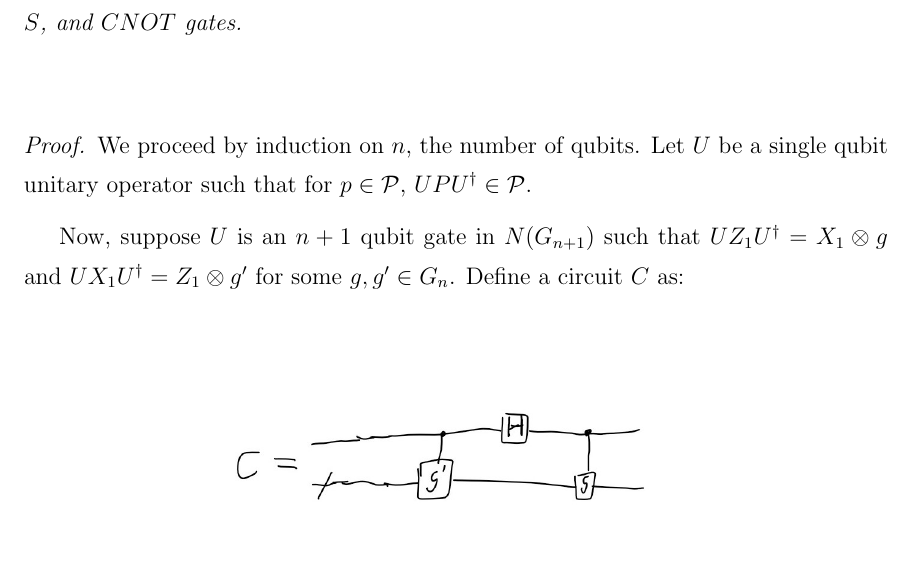
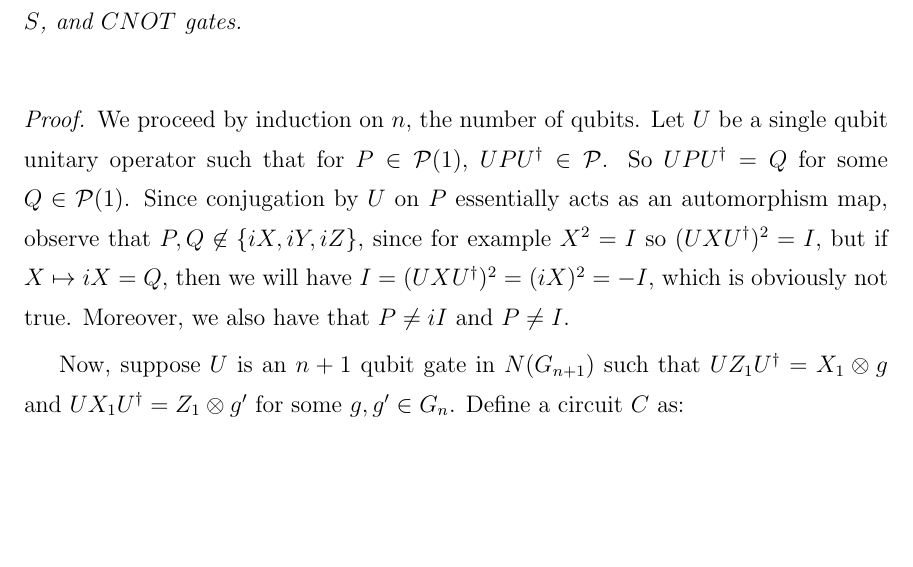
Before and after one commit to RavinderRai/qiso, a LaTeX thesis (thesis/thesis.tex): part of page 14 of 50, cut so that both start at the same text, the shorter picture padded with empty space. Compiled offline with pdfLaTeX; a LaTeX package or settings file that is missing is left out.

Commit message:
continued proof on normalizer group of Pauli's

```diff
--- a/thesis/thesis.tex
+++ b/thesis/thesis.tex
@@ -256,7 +256,7 @@ Let $U \in \mathcal{C}^{(2)}$, then up to a global phase $U$ may be composed of
 \end{theorem}
 \begin{proof}
 We proceed by induction on $n$, the number of qubits.
-Let $U$ be a single qubit unitary operator such that for $p \in \mathcal{P}$, $UPU^{\dag} \in \mathcal{P}$.
+Let $U$ be a single qubit unitary operator such that for $P \in \mathcal{P}(1)$, $UPU^{\dag} \in \mathcal{P}$. So $UPU^\dag = Q$ for some $Q \in \mathcal{P}(1)$. Since conjugation by $U$ on $P$ essentially acts as an automorphism map, observe that $P, Q \not\in \{iX, iY, iZ\}$, since for example $X^2 = I$ so $(UXU^\dag )^2 = I$, but if $X \mapsto iX = Q$, then we will have $I = (UXU^\dag)^2 = (iX)^2 = -I$, which is obviously not true. Moreover, we also have that $P \neq iI$ and $P \neq I$.
 
 Now, suppose $U$ is an $n+1$ qubit gate in $N(G_{n+1})$ such that $UZ_1U^{\dag} = X_1 \otimes g$ and $UX_1U^{\dag} = Z_1 \otimes g'$ for some $g, g' \in G_n$.
 Define a circuit $C$ as:
```
